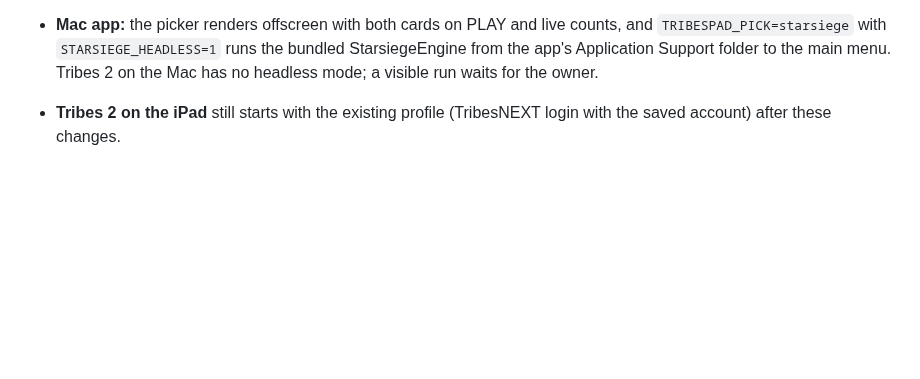
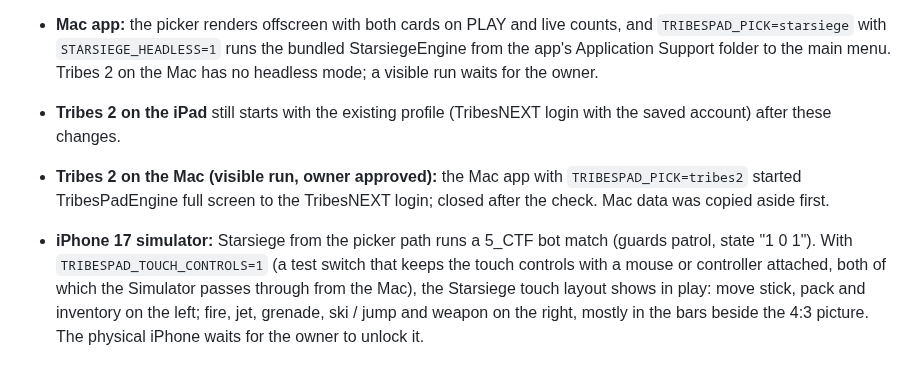
Before and after one commit to chrissotraidis/tribespad, a Markdown page: docs/validation/starsiege-g2.md, the part around the change. Drawn GitHub-style; blank space fills up the shorter version.

Commit message:
Touch-control test switch (TRIBESPAD_TOUCH_CONTROLS); record Tribes 2 on the Mac and Starsiege touch controls on the iPhone simulator

```diff
--- a/docs/validation/starsiege-g2.md
+++ b/docs/validation/starsiege-g2.md
@@ -82,3 +82,5 @@ Reproduce: `.venv/bin/python scripts/starsiege/lift_preview.py --no-compile`, th
 - **Quit (fixed).** With game threads running, quitting deleted a critical section a thread still held, and TribesPad stopped there. Windows lets that pass; Starsiege's critical sections now log it and keep the section until exit. `quit()` ends with "original process shutdown completed, code=0" after saving prefs.
 - **Mac app:** the picker renders offscreen with both cards on PLAY and live counts, and `TRIBESPAD_PICK=starsiege` with `STARSIEGE_HEADLESS=1` runs the bundled StarsiegeEngine from the app's Application Support folder to the main menu. Tribes 2 on the Mac has no headless mode; a visible run waits for the owner.
 - **Tribes 2 on the iPad** still starts with the existing profile (TribesNEXT login with the saved account) after these changes.
+- **Tribes 2 on the Mac (visible run, owner approved):** the Mac app with `TRIBESPAD_PICK=tribes2` started TribesPadEngine full screen to the TribesNEXT login; closed after the check. Mac data was copied aside first.
+- **iPhone 17 simulator:** Starsiege from the picker path runs a 5_CTF bot match (guards patrol, state "1 0 1"). With `TRIBESPAD_TOUCH_CONTROLS=1` (a test switch that keeps the touch controls with a mouse or controller attached, both of which the Simulator passes through from the Mac), the Starsiege touch layout shows in play: move stick, pack and inventory on the left; fire, jet, grenade, ski / jump and weapon on the right, mostly in the bars beside the 4:3 picture. The physical iPhone waits for the owner to unlock it.
```
Also changed, not shown: docs/validation/starsiege-iphone-sim-touch-2026-10-24.png (added), 1 other file.
